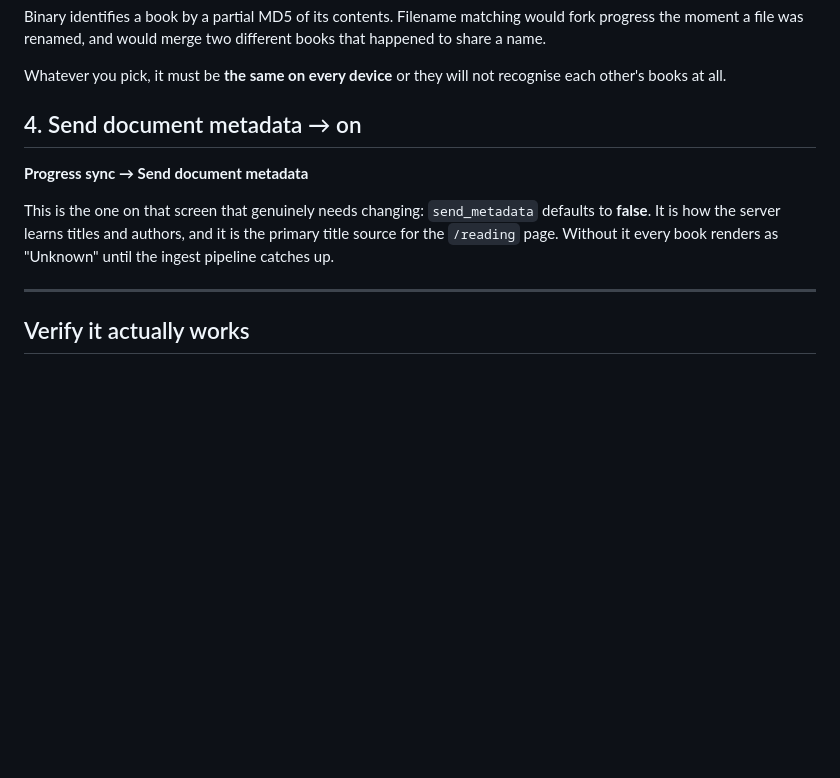
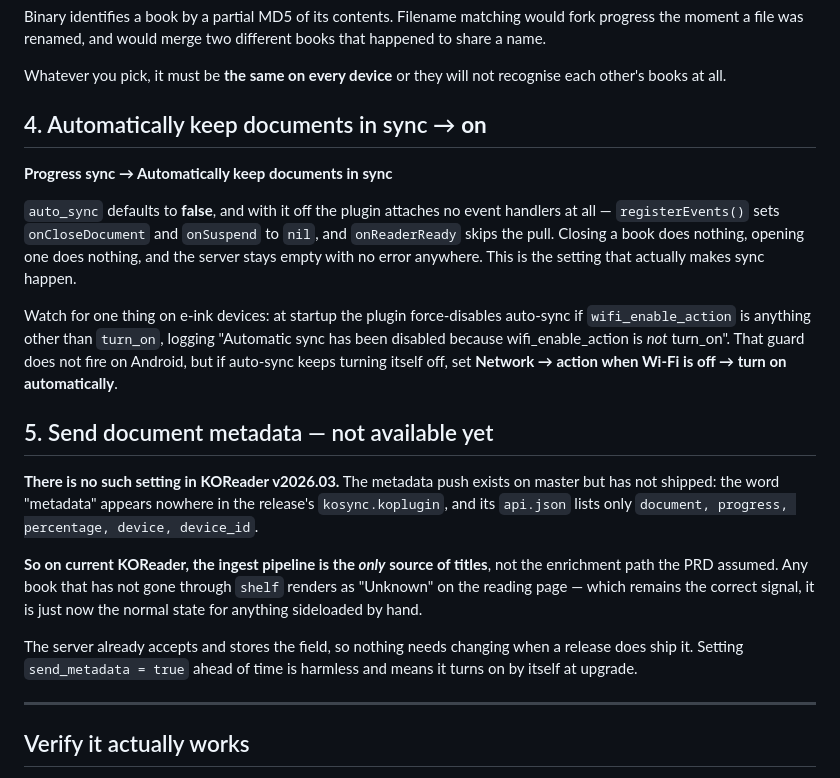
Before and after one commit to kirtan05/spine, a Markdown page: docs/DEVICE-SETUP.md, the part around the change. GitHub-like rendering; blank space fills up the shorter version.

Commit message:
docs: the metadata push does not exist in shipping KOReader
Verified against the v2026.03 plugin extracted from the installed APK,
not from master: there is no getMetadata, no send_metadata setting, and
api.json's update_progress payload is only

    document, progress, percentage, device, device_id

The word "metadata" does not appear anywhere in the release's
kosync.koplugin. It is a master-branch feature that has not shipped.

This inverts the PRD's assumption. The metadata push was to be the
primary title source with the pipeline as enrichment; on current KOReader
the pipeline is the only source, and anything not published through shelf
renders as "Unknown". That remains the correct signal — it is just the
normal state for a hand-sideloaded file rather than an anomaly.

The Worker's handling is already correct and forward-compatible, so
nothing changes server-side and send_metadata=true can sit in device
settings until a release honours it.

Also documents auto_sync, which was the actual cause of "sync isn't
working": it defaults to false, and with it off registerEvents() sets
onCloseDocument and onSuspend to nil while onReaderReady skips the pull.
Nothing syncs and nothing errors. Zero rows server-side is the signature
— a device that pushes and gets rejected leaves traces, one that never
pushes leaves none.

```diff
--- a/docs/DEVICE-SETUP.md
+++ b/docs/DEVICE-SETUP.md
@@ -49,14 +49,37 @@ that happened to share a name.
 Whatever you pick, it must be **the same on every device** or they will not
 recognise each other's books at all.
 
-## 4. Send document metadata → on
+## 4. Automatically keep documents in sync → **on**
 
-**Progress sync → Send document metadata**
+**Progress sync → Automatically keep documents in sync**
 
-This is the one on that screen that genuinely needs changing: `send_metadata`
-defaults to **false**. It is how the server learns titles and authors, and it is
-the primary title source for the `/reading` page. Without it every book renders as
-"Unknown" until the ingest pipeline catches up.
+`auto_sync` defaults to **false**, and with it off the plugin attaches no event
+handlers at all — `registerEvents()` sets `onCloseDocument` and `onSuspend` to
+`nil`, and `onReaderReady` skips the pull. Closing a book does nothing, opening
+one does nothing, and the server stays empty with no error anywhere. This is the
+setting that actually makes sync happen.
+
+Watch for one thing on e-ink devices: at startup the plugin force-disables
+auto-sync if `wifi_enable_action` is anything other than `turn_on`, logging
+"Automatic sync has been disabled because wifi_enable_action is *not* turn_on".
+That guard does not fire on Android, but if auto-sync keeps turning itself off,
+set **Network → action when Wi-Fi is off → turn on automatically**.
+
+## 5. Send document metadata — not available yet
+
+**There is no such setting in KOReader v2026.03.** The metadata push exists on
+master but has not shipped: the word "metadata" appears nowhere in the release's
+`kosync.koplugin`, and its `api.json` lists only
+`document, progress, percentage, device, device_id`.
+
+**So on current KOReader, the ingest pipeline is the _only_ source of titles**,
+not the enrichment path the PRD assumed. Any book that has not gone through
+`shelf` renders as "Unknown" on the reading page — which remains the correct
+signal, it is just now the normal state for anything sideloaded by hand.
+
+The server already accepts and stores the field, so nothing needs changing when a
+release does ship it. Setting `send_metadata = true` ahead of time is harmless and
+means it turns on by itself at upgrade.
 
 ---
 
```
Also changed, not shown: CLAUDE.md (+14 -0 lines).
